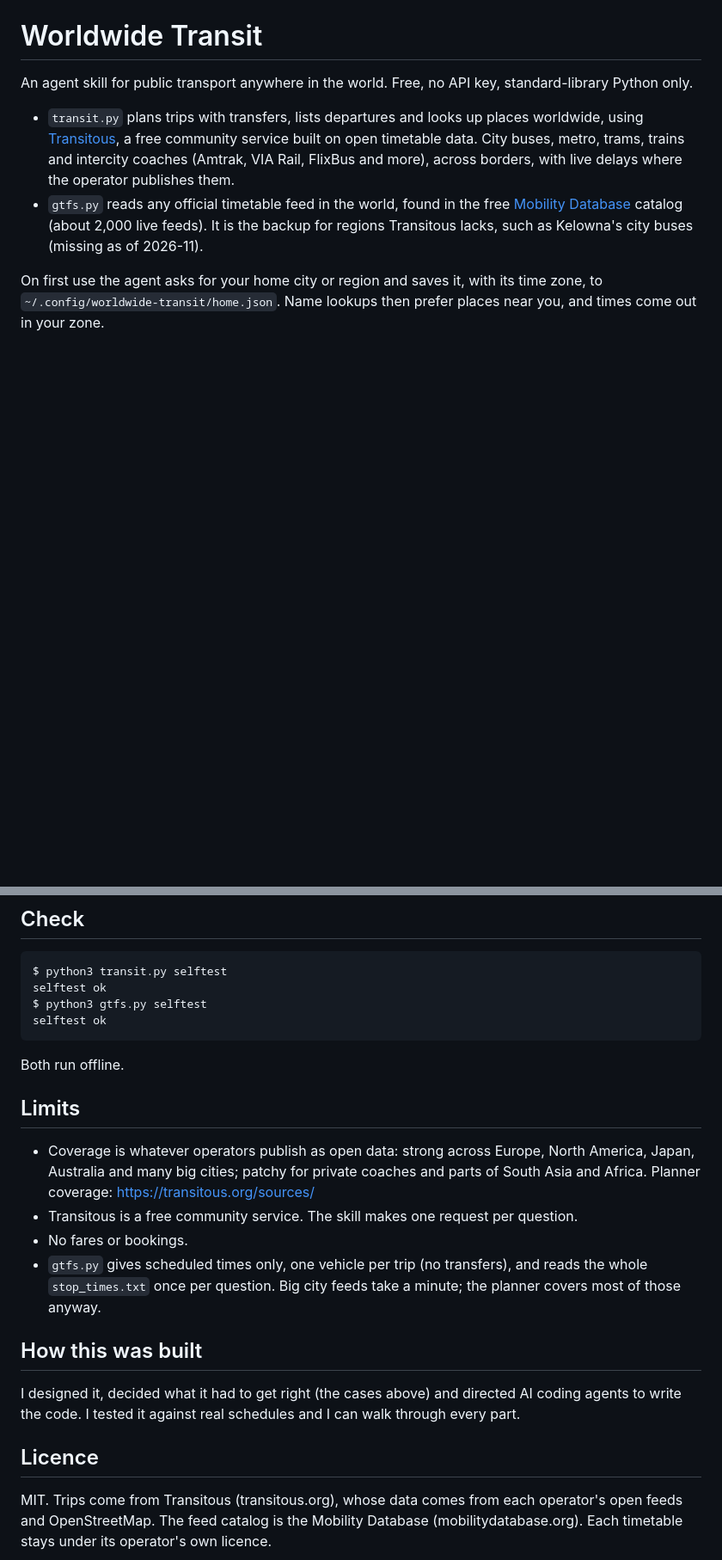
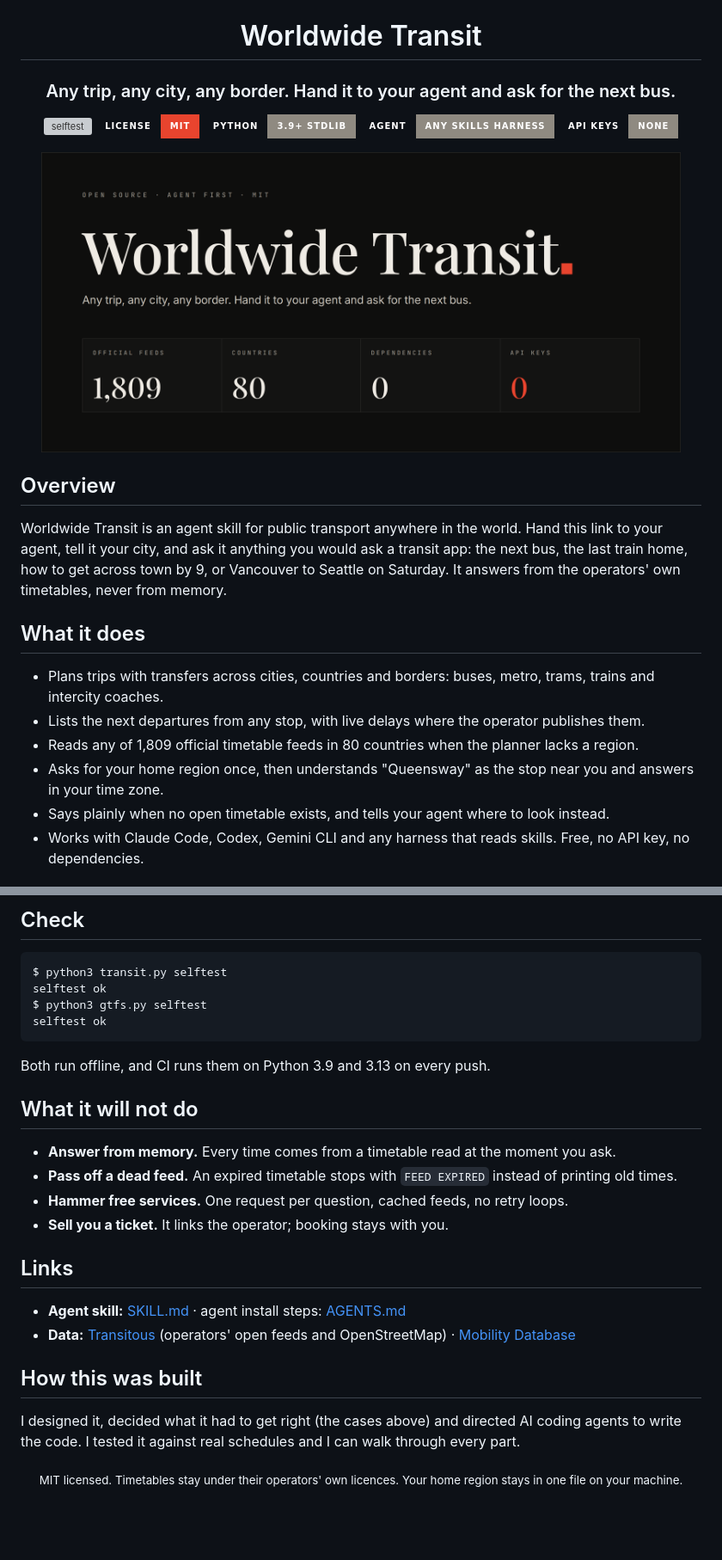
Before and after one commit to Bestdoom20/bc-transit, a Markdown page: README.md, 2 parts joined by grey strips. Shown at 86% size. Rendered like a GitHub page; pictures changed too: docs/assets/hero.png (added); badges without logos; blank space fills up the shorter version; grey boxes are pictures that could not be loaded.

````diff
--- a/README.md
+++ b/README.md
@@ -1,8 +5,29 @@
 # Worldwide Transit
 
-An agent skill for public transport anywhere in the world. Free, no API key, standard-library Python only.
+### Any trip, any city, any border. Hand it to your agent and ask for the next bus.
 
-- `transit.py` plans trips with transfers, lists departures and looks up places worldwide, using [Transitous](https://transitous.org), a free community service built on open timetable data. City buses, metro, trams, trains and intercity coaches (Amtrak, VIA Rail, FlixBus and more), across borders, with live delays where the operator publishes them.
-- `gtfs.py` reads any official timetable feed in the world, found in the free [Mobility Database](https://mobilitydatabase.org) catalog (about 2,000 live feeds). It is the backup for regions Transitous lacks, such as Kelowna's city buses (missing as of 2026-11).
+[![selftest](https://img.shields.io/github/actions/workflow/status/Bestdoom20/worldwide-transit/selftest.yml?branch=main&label=selftest&style=for-the-badge&labelColor=0d1117&color=e8442e)](.github/workflows/selftest.yml)
+[![License](https://img.shields.io/badge/license-MIT-e8442e?style=for-the-badge&labelColor=0d1117)](LICENSE)
+[![Python](https://img.shields.io/badge/python-3.9%2B%20stdlib-8f8a81?style=for-the-badge&labelColor=0d1117)](#installation)
+[![Agent](https://img.shields.io/badge/agent-any%20skills%20harness-8f8a81?style=for-the-badge&labelColor=0d1117)](SKILL.md)
+[![Cost](https://img.shields.io/badge/API%20keys-none-8f8a81?style=for-the-badge&labelColor=0d1117)](#where-the-data-comes-from)
 
-On first use the agent asks for your home city or region and saves it, with its time zone, to `~/.config/worldwide-transit/home.json`. Name lookups then prefer places near you, and times come out in your zone.
+<img src="docs/assets/hero.png" alt="Worldwide Transit" width="94%" />
+
+</div>
+
+## Overview
+
+Worldwide Transit is an agent skill for public transport anywhere in the world. Hand this link to your agent, tell it
+your city, and ask it anything you would ask a transit app: the next bus, the last train home, how to get across town by
+9, or Vancouver to Seattle on Saturday. It answers from the operators' own timetables, never from memory.
+
+## What it does
+
+- Plans trips with transfers across cities, countries and borders: buses, metro, trams, trains and intercity coaches.
+- Lists the next departures from any stop, with live delays where the operator publishes them.
+- Reads any of 1,809 official timetable feeds in 80 countries when the planner lacks a region.
+- Asks for your home region once, then understands "Queensway" as the stop near you and answers in your time zone.
+- Says plainly when no open timetable exists, and tells your agent where to look instead.
+- Works with Claude Code, Codex, Gemini CLI and any harness that reads skills. Free, no API key, no dependencies.
+
@@ -95,19 +164,23 @@ $ python3 gtfs.py selftest
 selftest ok
 ```
 
-Both run offline.
+Both run offline, and CI runs them on Python 3.9 and 3.13 on every push.
 
-## Limits
+## What it will not do
 
-- Coverage is whatever operators publish as open data: strong across Europe, North America, Japan, Australia and many big cities; patchy for private coaches and parts of South Asia and Africa. Planner coverage: https://transitous.org/sources/
-- Transitous is a free community service. The skill makes one request per question.
-- No fares or bookings.
-- `gtfs.py` gives scheduled times only, one vehicle per trip (no transfers), and reads the whole `stop_times.txt` once per question. Big city feeds take a minute; the planner covers most of those anyway.
+- **Answer from memory.** Every time comes from a timetable read at the moment you ask.
+- **Pass off a dead feed.** An expired timetable stops with `FEED EXPIRED` instead of printing old times.
+- **Hammer free services.** One request per question, cached feeds, no retry loops.
+- **Sell you a ticket.** It links the operator; booking stays with you.
+
+## Links
+
+- **Agent skill:** [SKILL.md](SKILL.md) · agent install steps: [AGENTS.md](AGENTS.md)
+- **Data:** [Transitous](https://transitous.org) (operators' open feeds and OpenStreetMap) · [Mobility Database](https://mobilitydatabase.org)
 
 ## How this was built
 
-I designed it, decided what it had to get right (the cases above) and directed AI coding agents to write the code. I tested it against real schedules and I can walk through every part.
+I designed it, decided what it had to get right (the cases above) and directed AI coding agents to write the code. I
+tested it against real schedules and I can walk through every part.
 
-## Licence
-
-MIT. Trips come from Transitous (transitous.org), whose data comes from each operator's open feeds and OpenStreetMap. The feed catalog is the Mobility Database (mobilitydatabase.org). Each timetable stays under its operator's own licence.
+<div align="center"><sub>MIT licensed. Timetables stay under their operators' own licences. Your home region stays in one file on your machine.</sub></div>
````
Also changed, not shown: other parts of README.md (+61 -13 lines), AGENTS.md (added, +46 -0 lines), assets/logo/favicon-64.png (added), assets/logo/worldwide-transit-1024.png (added), assets/logo/worldwide-transit-512.png (added), 4 other files.
